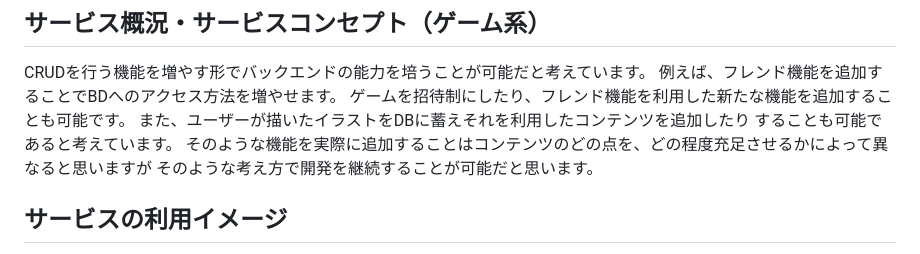
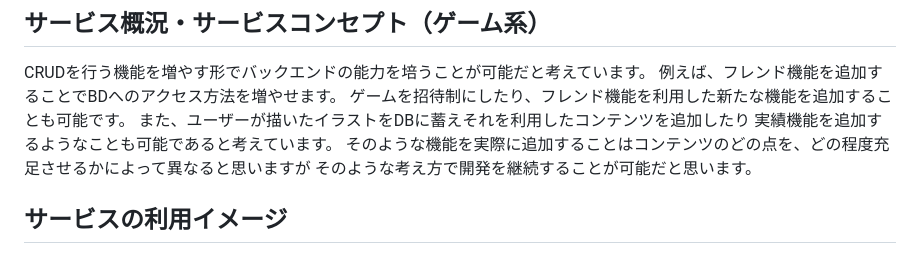
Before and after one commit to soraaaa-02/large_group_telephone_game, a Markdown page: README.md, the part around the change. Drawn GitHub-style.

Commit message:
サービス概況・コンセプトの文言追加

```diff
--- a/README.md
+++ b/README.md
@@ -52,7 +52,7 @@ CRUDを行う機能を増やす形でバックエンドの能力を培うこと
 例えば、フレンド機能を追加することでBDへのアクセス方法を増やせます。
 ゲームを招待制にしたり、フレンド機能を利用した新たな機能を追加することも可能です。
 また、ユーザーが描いたイラストをDBに蓄えそれを利用したコンテンツを追加したり
-することも可能であると考えています。
+実績機能を追加するようなことも可能であると考えています。
 そのような機能を実際に追加することはコンテンツのどの点を、どの程度充足させるかによって異なると思いますが
 そのような考え方で開発を継続することが可能だと思います。
 
```
